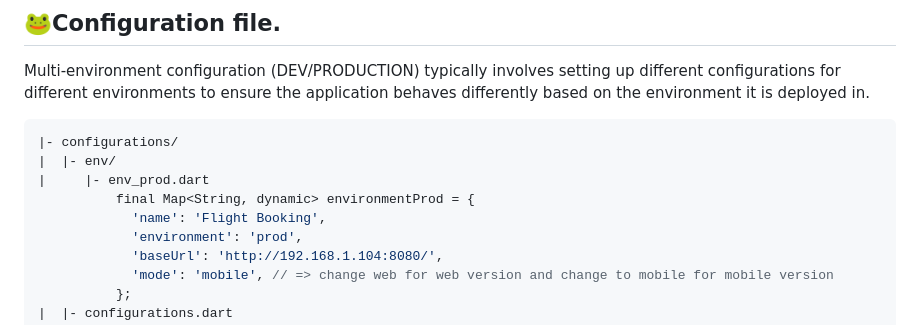
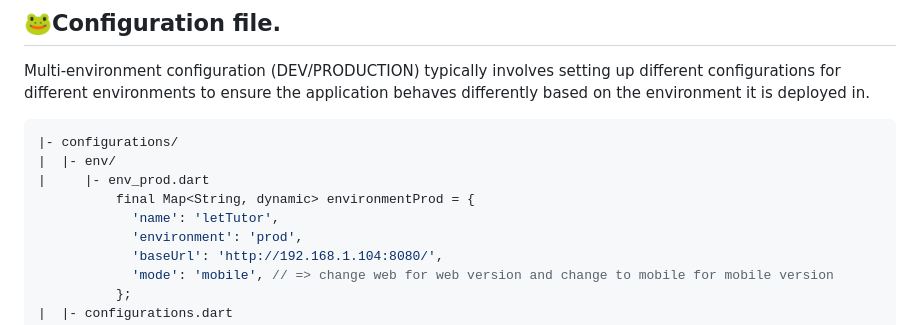
Before and after one commit to nguyenminhhung2011/advanced_mobile, a Markdown page: README.md, the part around one of its changes. Drawn GitHub-style.

```diff
--- a/README.md
+++ b/README.md
@@ -126,7 +126,7 @@ Multi-environment configuration (DEV/PRODUCTION) typically involves setting up d
 |  |- env/
 |     |- env_prod.dart
           final Map<String, dynamic> environmentProd = {
-            'name': 'Flight Booking',
+            'name': 'letTutor',
             'environment': 'prod',
             'baseUrl': 'http://192.168.1.104:8080/',
             'mode': 'mobile', // => change web for web version and change to mobile for mobile version
```
Also changed, not shown: other parts of README.md (+1 -0 lines).
